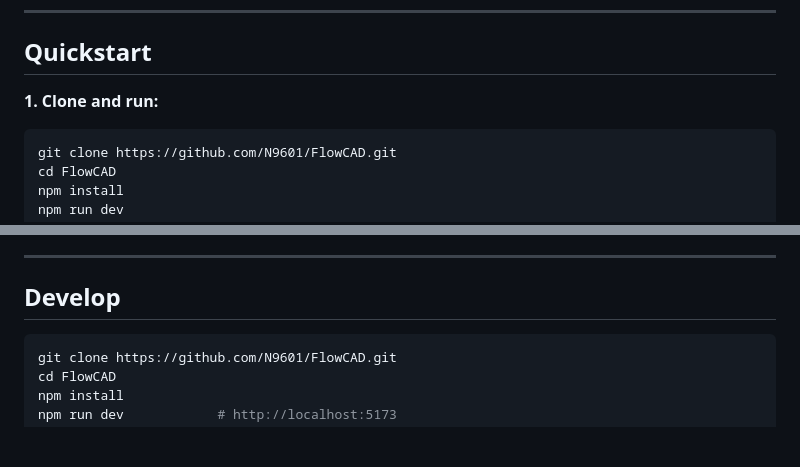
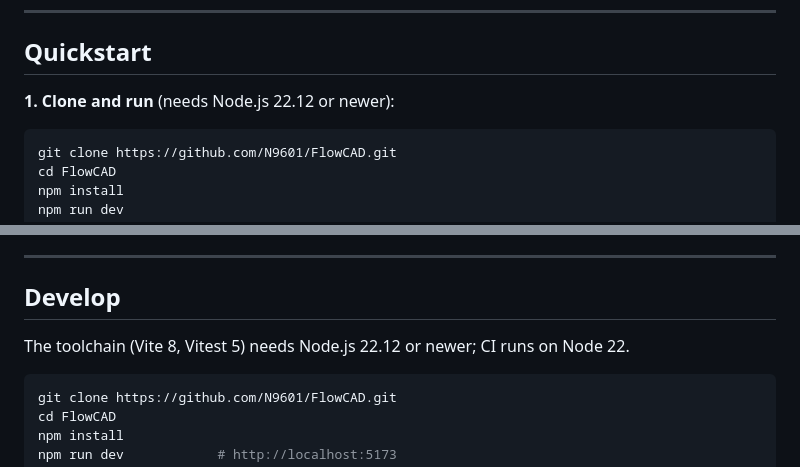
Before and after one commit to N9601/FlowCAD, a Markdown page: README.md, 2 parts joined by grey strips. Drawn GitHub-style; blank space fills up the shorter version.

Commit message:
Document the Node.js version the toolchain needs
Vite 8 needs Node 20.19 or 22.12+, and Vitest 5 needs 22.12+. The README did not say, so older Node installs failed at npm install or npm test with engine errors.

````diff
--- a/README.md
+++ b/README.md
@@ -24,7 +24,7 @@ Booleans, fillets, chamfers, print check, blueprint export, scripting. All clien
 
 ## Quickstart
 
-**1. Clone and run:**
+**1. Clone and run** (needs Node.js 22.12 or newer):
 
 ```bash
 git clone https://github.com/N9601/FlowCAD.git
@@ -245,6 +245,8 @@ Scene autosaves to IndexedDB every commit and restores on reload.
 
 ## Develop
 
+The toolchain (Vite 8, Vitest 5) needs Node.js 22.12 or newer; CI runs on Node 22.
+
 ```bash
 git clone https://github.com/N9601/FlowCAD.git
 cd FlowCAD
````
